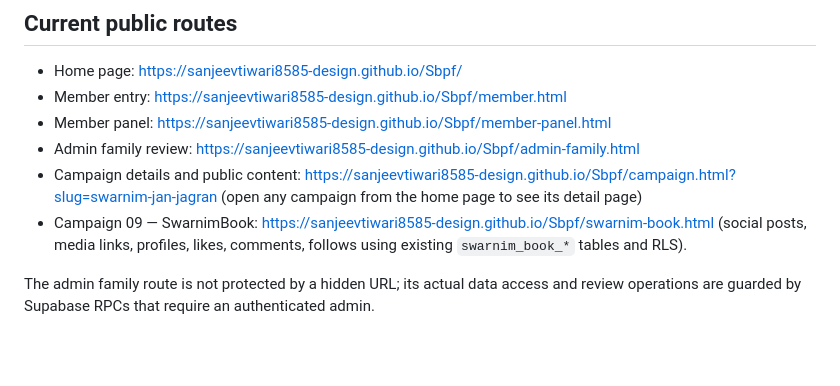
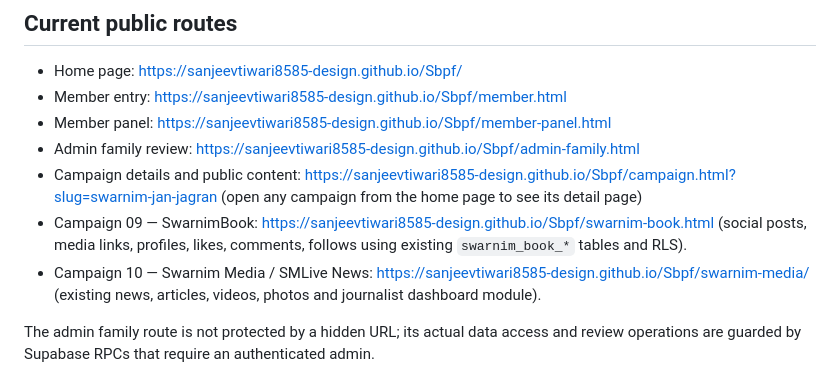
Before and after one commit to sanjeevtiwari8585-design/Sbpf, a Markdown page: README.md, the part around the change. Drawn GitHub-style; blank space fills up the shorter version.

Commit message:
Document Swarnim Media campaign 10

```diff
--- a/README.md
+++ b/README.md
@@ -10,6 +10,7 @@ Swarnim Bharat Parivar Foundation — public site and member portal using GitHub
 - Admin family review: https://sanjeevtiwari8585-design.github.io/Sbpf/admin-family.html
 - Campaign details and public content: https://sanjeevtiwari8585-design.github.io/Sbpf/campaign.html?slug=swarnim-jan-jagran (open any campaign from the home page to see its detail page)
 - Campaign 09 — SwarnimBook: https://sanjeevtiwari8585-design.github.io/Sbpf/swarnim-book.html (social posts, media links, profiles, likes, comments, follows using existing `swarnim_book_*` tables and RLS).
+- Campaign 10 — Swarnim Media / SMLive News: https://sanjeevtiwari8585-design.github.io/Sbpf/swarnim-media/ (existing news, articles, videos, photos and journalist dashboard module).
 
 The admin family route is not protected by a hidden URL; its actual data access and review operations are guarded by Supabase RPCs that require an authenticated admin.
 
```
